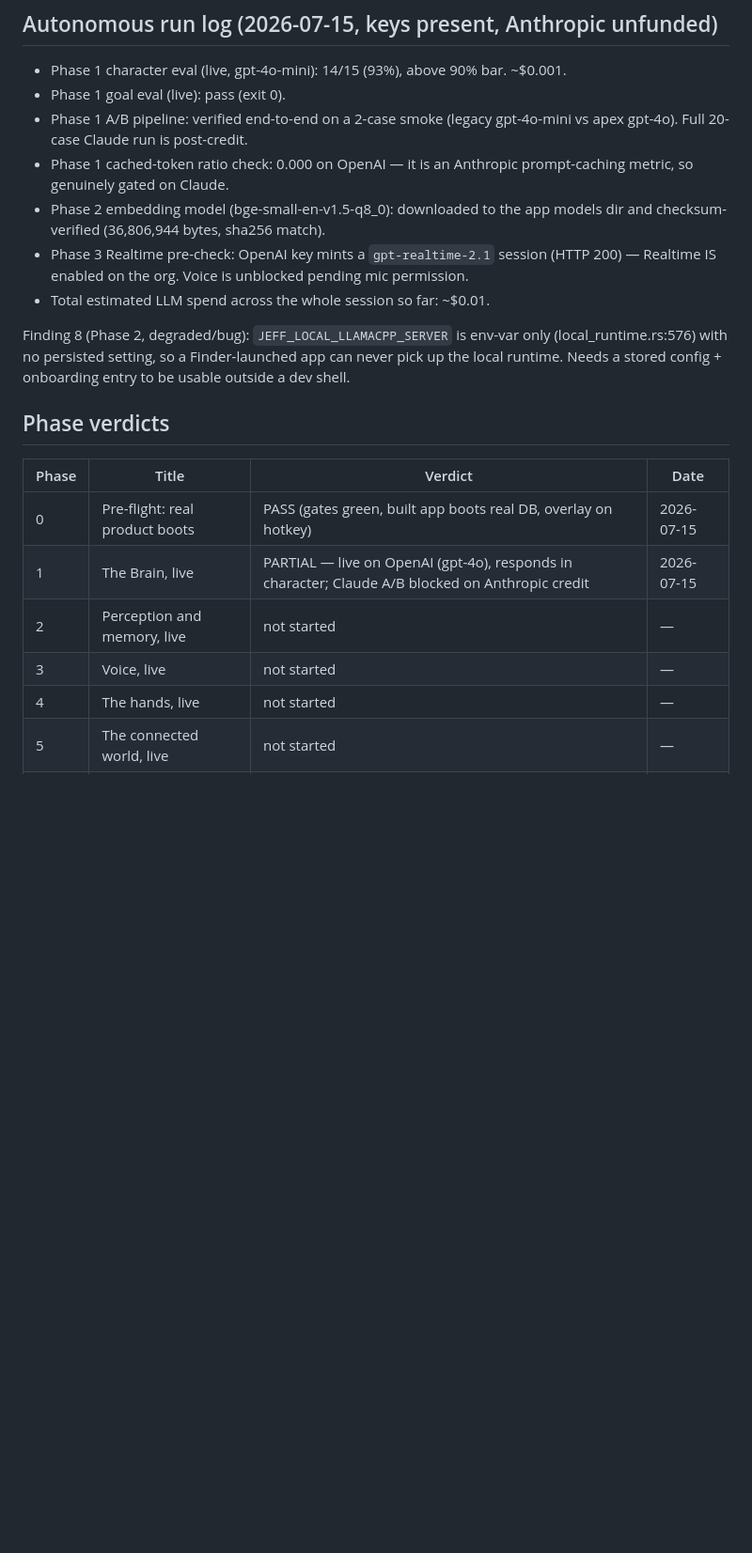
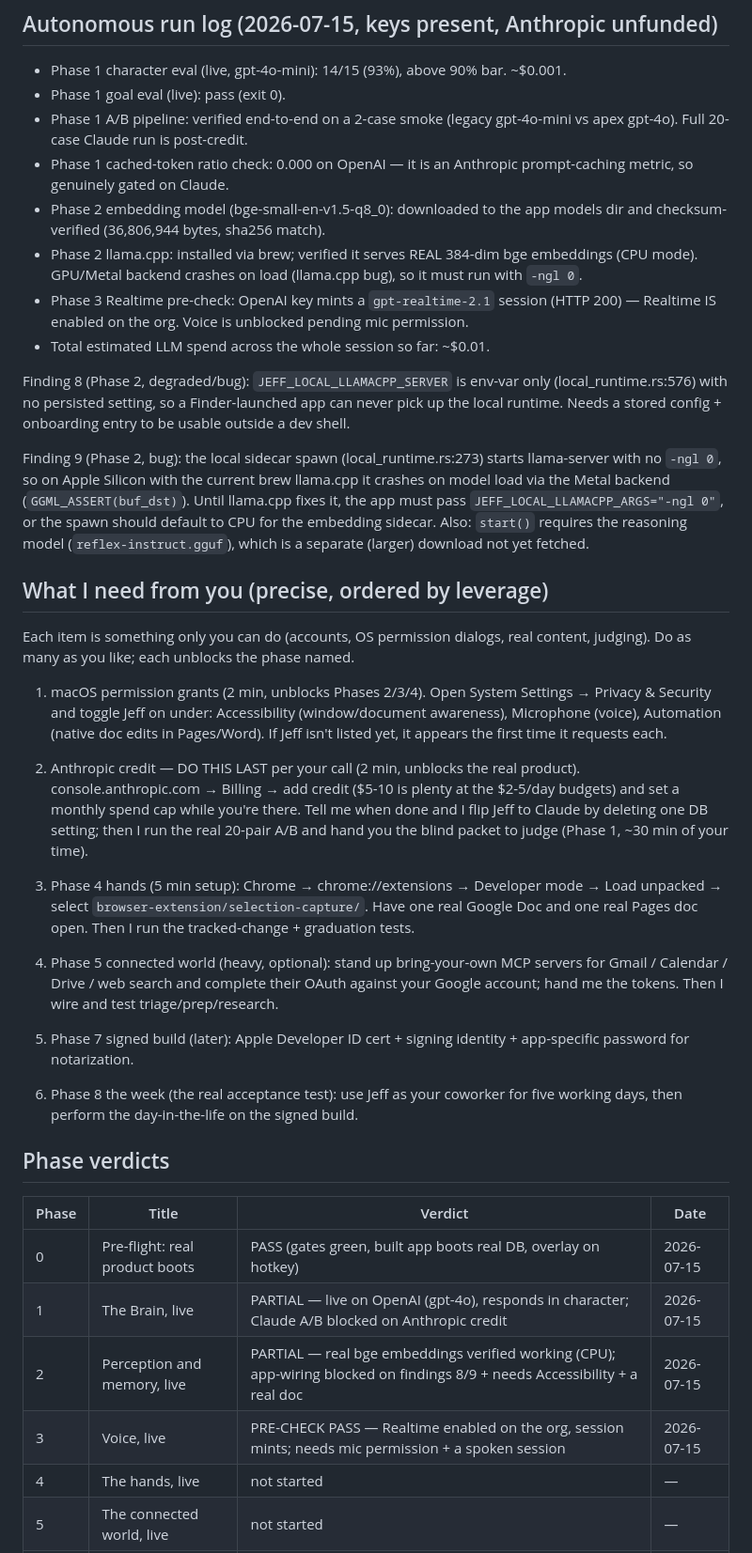
Before and after one commit to km31-code/jeff, a Markdown page: docs/HARD_TEST_FINDINGS.md, the part around the change. Shown at 94% size. Drawn GitHub-style; blank space fills up the shorter version.

Commit message:
hard test: phase 2 embeddings verified + local-runtime findings + you-checklist
Co-Authored-By: Claude Opus 4.8 <noreply@anthropic.com>

```diff
--- a/docs/HARD_TEST_FINDINGS.md
+++ b/docs/HARD_TEST_FINDINGS.md
@@ -28,6 +28,9 @@ issue. This is the real roadmap once the run completes.
   prompt-caching metric, so genuinely gated on Claude.
 - Phase 2 embedding model (bge-small-en-v1.5-q8_0): downloaded to the app models
   dir and checksum-verified (36,806,944 bytes, sha256 match).
+- Phase 2 llama.cpp: installed via brew; verified it serves REAL 384-dim bge
+  embeddings (CPU mode). GPU/Metal backend crashes on load (llama.cpp bug), so it
+  must run with `-ngl 0`.
 - Phase 3 Realtime pre-check: OpenAI key mints a `gpt-realtime-2.1` session
   (HTTP 200) — Realtime IS enabled on the org. Voice is unblocked pending mic
   permission.
@@ -38,14 +41,54 @@ Finding 8 (Phase 2, degraded/bug): `JEFF_LOCAL_LLAMACPP_SERVER` is env-var only
 never pick up the local runtime. Needs a stored config + onboarding entry to be
 usable outside a dev shell.
 
+Finding 9 (Phase 2, bug): the local sidecar spawn (local_runtime.rs:273) starts
+llama-server with no `-ngl 0`, so on Apple Silicon with the current brew
+llama.cpp it crashes on model load via the Metal backend (`GGML_ASSERT(buf_dst)`).
+Until llama.cpp fixes it, the app must pass `JEFF_LOCAL_LLAMACPP_ARGS="-ngl 0"`,
+or the spawn should default to CPU for the embedding sidecar. Also: `start()`
+requires the reasoning model (`reflex-instruct.gguf`), which is a separate
+(larger) download not yet fetched.
+
+## What I need from you (precise, ordered by leverage)
+
+Each item is something only you can do (accounts, OS permission dialogs, real
+content, judging). Do as many as you like; each unblocks the phase named.
+
+1. macOS permission grants (2 min, unblocks Phases 2/3/4). Open System Settings →
+   Privacy & Security and toggle Jeff on under: Accessibility (window/document
+   awareness), Microphone (voice), Automation (native doc edits in Pages/Word).
+   If Jeff isn't listed yet, it appears the first time it requests each.
+
+2. Anthropic credit — DO THIS LAST per your call (2 min, unblocks the real
+   product). console.anthropic.com → Billing → add credit ($5-10 is plenty at the
+   $2-5/day budgets) and set a monthly spend cap while you're there. Tell me when
+   done and I flip Jeff to Claude by deleting one DB setting; then I run the real
+   20-pair A/B and hand you the blind packet to judge (Phase 1, ~30 min of your
+   time).
+
+3. Phase 4 hands (5 min setup): Chrome → chrome://extensions → Developer mode →
+   Load unpacked → select `browser-extension/selection-capture/`. Have one real
+   Google Doc and one real Pages doc open. Then I run the tracked-change +
+   graduation tests.
+
+4. Phase 5 connected world (heavy, optional): stand up bring-your-own MCP servers
+   for Gmail / Calendar / Drive / web search and complete their OAuth against your
+   Google account; hand me the tokens. Then I wire and test triage/prep/research.
+
+5. Phase 7 signed build (later): Apple Developer ID cert + signing identity +
+   app-specific password for notarization.
+
+6. Phase 8 the week (the real acceptance test): use Jeff as your coworker for five
+   working days, then perform the day-in-the-life on the signed build.
+
 ## Phase verdicts
 
 | Phase | Title | Verdict | Date |
 |-------|-------|---------|------|
 | 0 | Pre-flight: real product boots | PASS (gates green, built app boots real DB, overlay on hotkey) | 2026-07-15 |
 | 1 | The Brain, live | PARTIAL — live on OpenAI (gpt-4o), responds in character; Claude A/B blocked on Anthropic credit | 2026-07-15 |
-| 2 | Perception and memory, live | not started | — |
-| 3 | Voice, live | not started | — |
+| 2 | Perception and memory, live | PARTIAL — real bge embeddings verified working (CPU); app-wiring blocked on findings 8/9 + needs Accessibility + a real doc | 2026-07-15 |
+| 3 | Voice, live | PRE-CHECK PASS — Realtime enabled on the org, session mints; needs mic permission + a spoken session | 2026-07-15 |
 | 4 | The hands, live | not started | — |
 | 5 | The connected world, live | not started | — |
 | 6 | The agent runtime, live | not started | — |
```
